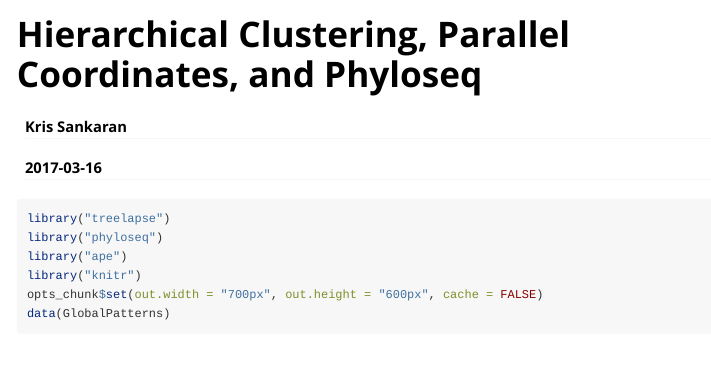
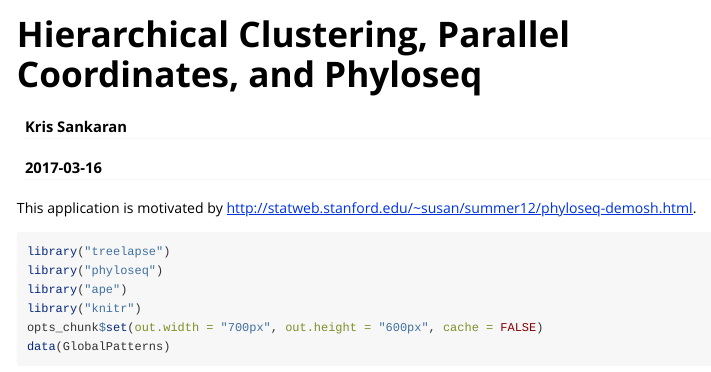
Before and after one commit to krisrs1128/treelapse, an R Markdown document (vignettes/global_patterns_hclust.Rmd): the page in a window 1100 px wide, from its top. Rendered offline with R 4.5, knitr and Pandoc, with nearby package versions; some code elsewhere in the file could not run offline; common packages that the code uses without loading them are loaded.

Commit message:
add appropriate ref for gp, and move pngs

````diff
--- a/vignettes/global_patterns_hclust.Rmd
+++ b/vignettes/global_patterns_hclust.Rmd
@@ -8,6 +8,8 @@ vignette: >
   %\VignetteEngine{knitr::rmarkdown}
   %\VignetteEncoding{UTF-8}
 ---
+
+This application is motivated by [http://statweb.stanford.edu/~susan/summer12/phyloseq-demosh.html](http://statweb.stanford.edu/~susan/summer12/phyloseq-demosh.html).
 
 ```{r setup}
 library("treelapse")
````
Also changed, not shown: vignettes/materials/antibiotic.bib (renamed from vignettes/antibiotic.bib), vignettes/materials/high_demand_doi.png (renamed from vignettes/high_demand_doi.png), vignettes/materials/medium_demand_doi.png (renamed from vignettes/medium_demand_doi.png), vignettes/materials/nighttime.png (renamed from vignettes/nighttime.png), vignettes/materials/root_doi.png (renamed from vignettes/root_doi.png), vignettes/materials/treelapse_intro.bib (renamed from vignettes/treelapse_intro.bib), vignettes/materials/weekend.png (renamed from vignettes/weekend.png), vignettes/materials/weekend_cold.png (renamed from vignettes/weekend_cold.png), vignettes/materials/weekend_warm.png (renamed from vignettes/weekend_warm.png), vignettes/materials/working.png (renamed from vignettes/working.png), vignettes/materials/working_high_overlaid.png (renamed from vignettes/working_high_overlaid.png), vignettes/materials/working_low_overlaid.png (renamed from vignettes/working_low_overlaid.png), 1 other file.
